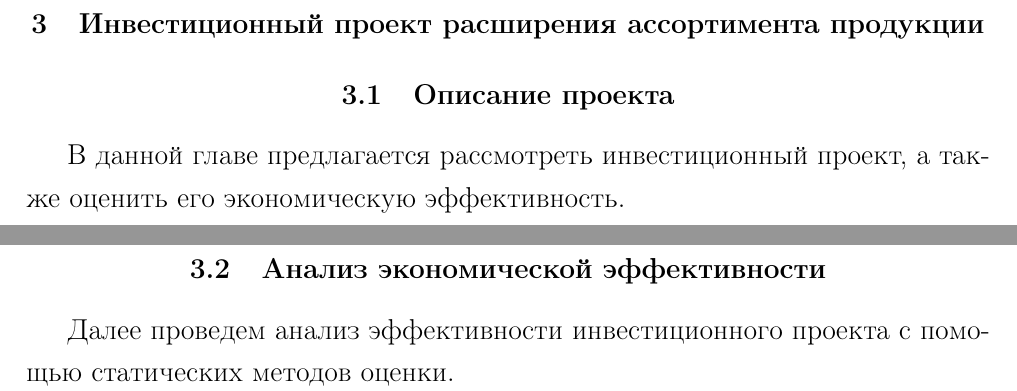
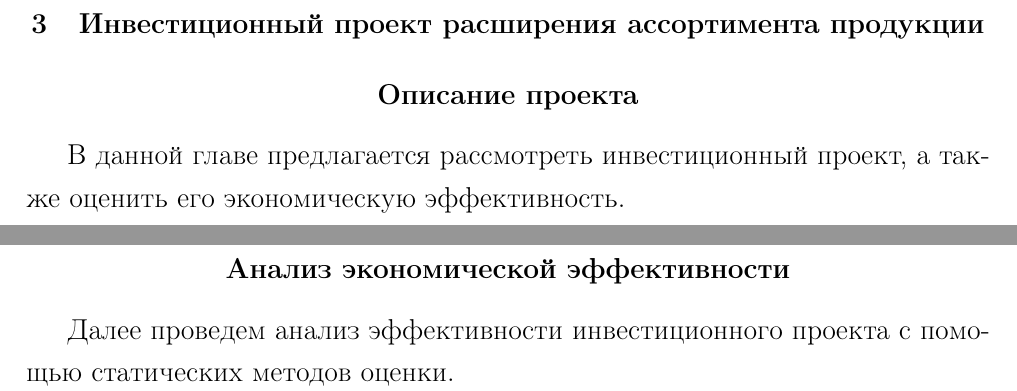
Before and after one commit to kuznetsov2/EconOrg, a LaTeX document (documentMain.tex, which reads 3glava.tex): two parts of pages 19 and 23 of 28, joined at a grey line, cut so that both start at the same text. Compiled offline with pdfLaTeX.

Commit message:
txs auto checkin

```diff
--- a/3glava.tex
+++ b/3glava.tex
@@ -1,5 +1,5 @@
 \section{Инвестиционный проект расширения ассортимента продукции}
-\subsection{Описание проекта}
+\subsection*{Описание проекта}
 В данной главе предлагается рассмотреть инвестиционный проект, а также оценить его экономическую эффективность.
 
 Основным видом деятельности предприятия является производство молока. Объем производимой продукции составляет в среднем 10 тонн молока в день. Из них 1 тонна молока в день продается в розничных магазинах под собственным брендом, 9 тонн сдается на молокозаводы для последующей переработки. %За счет внедрения цеха предприятие сможет расширить ассортимент продукции, тем самым повысить выручку и доход.
@@ -93,7 +93,7 @@
 \newpage\null\thispagestyle{empty}\newpage
 \newpage
 
-\subsection{Анализ экономической эффективности}
+\subsection*{Анализ экономической эффективности}
 Далее проведем анализ эффективности инвестиционного проекта с помощью статических методов оценки.
 
 По формуле \eqref{eq:srok_okup} вычислим срок окупаемости инвестпроекта:
```
